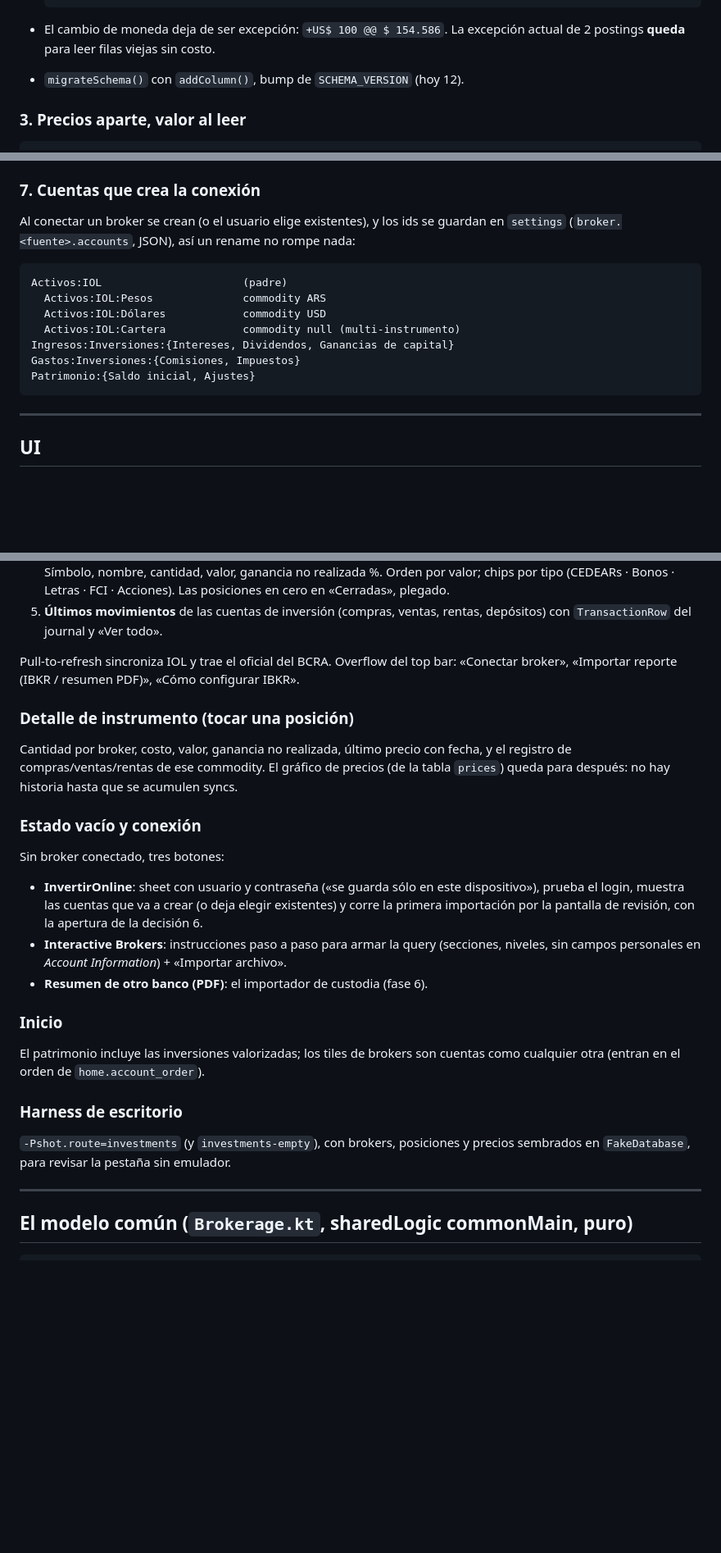
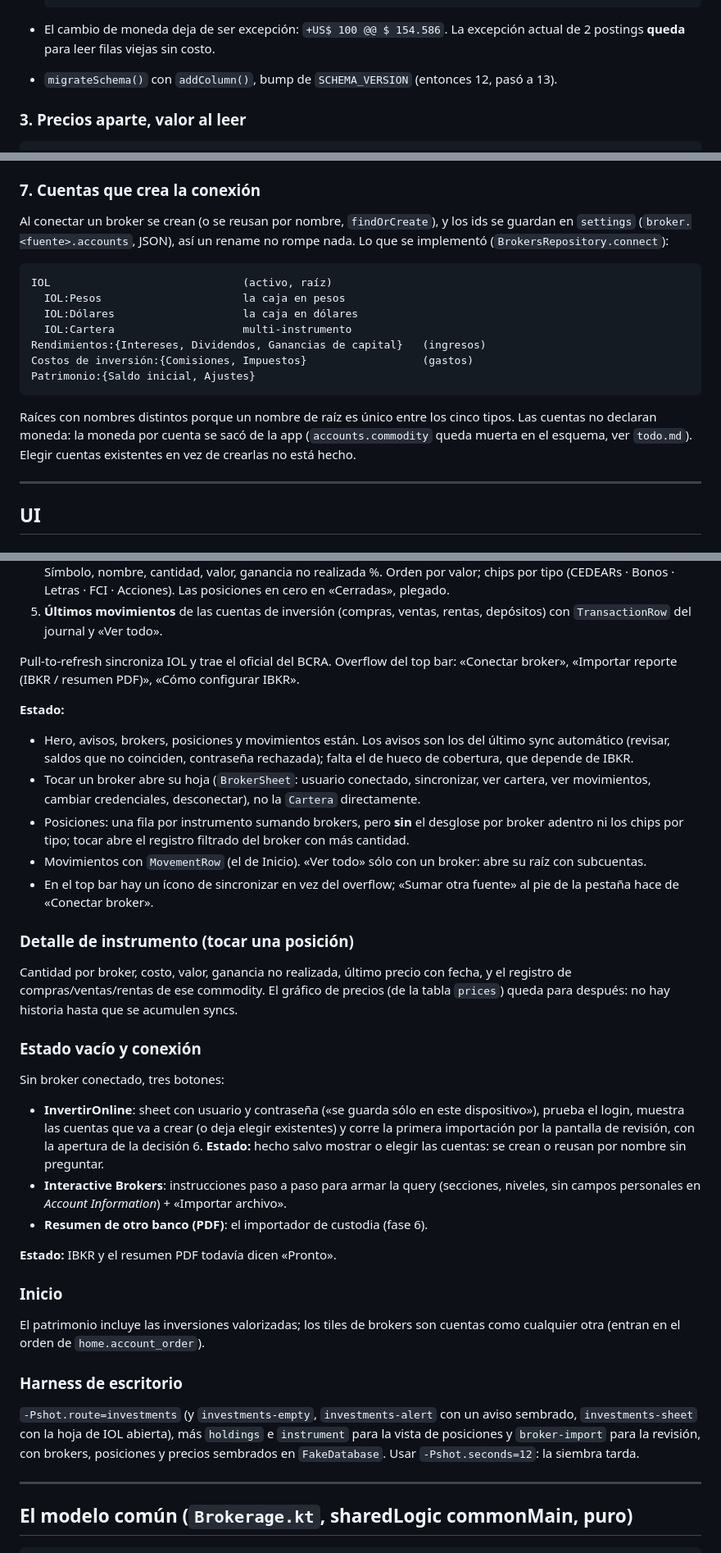
Before and after one commit to faustofusse/weil, a Markdown page: plans/inversiones-brokers.md, 3 parts joined by grey strips. Shown at 82% size. Rendered like a GitHub page; blank space fills up the shorter version.

Commit message:
docs: bring the broker plan's design sections in line with what was built

````diff
--- a/plans/inversiones-brokers.md
+++ b/plans/inversiones-brokers.md
@@ -187,7 +187,8 @@ alter table postings add column cost_commodity text;     -- en qué moneda
 
 - El cambio de moneda deja de ser excepción: `+US$ 100 @@ $ 154.586`. La
   excepción actual de 2 postings **queda** para leer filas viejas sin costo.
-- `migrateSchema()` con `addColumn()`, bump de `SCHEMA_VERSION` (hoy 12).
+- `migrateSchema()` con `addColumn()`, bump de `SCHEMA_VERSION` (entonces 12,
+  pasó a 13).
 
 ### 3. Precios aparte, valor al leer
 
@@ -292,19 +293,24 @@ informa. Consecuencias:
 
 ### 7. Cuentas que crea la conexión
 
-Al conectar un broker se crean (o el usuario elige existentes), y los ids se
-guardan en `settings` (`broker.<fuente>.accounts`, JSON), así un rename no
-rompe nada:
+Al conectar un broker se crean (o se reusan por nombre, `findOrCreate`), y los
+ids se guardan en `settings` (`broker.<fuente>.accounts`, JSON), así un rename
+no rompe nada. Lo que se implementó (`BrokersRepository.connect`):
 
 ```
-Activos:IOL                      (padre)
-  Activos:IOL:Pesos              commodity ARS
-  Activos:IOL:Dólares            commodity USD
-  Activos:IOL:Cartera            commodity null (multi-instrumento)
-Ingresos:Inversiones:{Intereses, Dividendos, Ganancias de capital}
-Gastos:Inversiones:{Comisiones, Impuestos}
+IOL                              (activo, raíz)
+  IOL:Pesos                      la caja en pesos
+  IOL:Dólares                    la caja en dólares
+  IOL:Cartera                    multi-instrumento
+Rendimientos:{Intereses, Dividendos, Ganancias de capital}   (ingresos)
+Costos de inversión:{Comisiones, Impuestos}                  (gastos)
 Patrimonio:{Saldo inicial, Ajustes}
 ```
+
+Raíces con nombres distintos porque un nombre de raíz es único entre los cinco
+tipos. Las cuentas no declaran moneda: la moneda por cuenta se sacó de la app
+(`accounts.commodity` queda muerta en el esquema, ver `todo.md`). Elegir
+cuentas existentes en vez de crearlas no está hecho.
 
 ---
 
@@ -350,6 +359,22 @@ Pull-to-refresh sincroniza IOL y trae el oficial del BCRA. Overflow del top
 bar: «Conectar broker», «Importar reporte (IBKR / resumen PDF)», «Cómo
 configurar IBKR».
 
+**Estado:**
+
+- Hero, avisos, brokers, posiciones y movimientos están. Los avisos son los
+  del último sync automático (revisar, saldos que no coinciden, contraseña
+  rechazada); falta el de hueco de cobertura, que depende de IBKR.
+- Tocar un broker abre su hoja (`BrokerSheet`: usuario conectado, sincronizar,
+  ver cartera, ver movimientos, cambiar credenciales, desconectar), no la
+  `Cartera` directamente.
+- Posiciones: una fila por instrumento sumando brokers, pero **sin** el
+  desglose por broker adentro ni los chips por tipo; tocar abre el registro
+  filtrado del broker con más cantidad.
+- Movimientos con `MovementRow` (el de Inicio). «Ver todo» sólo con un broker:
+  abre su raíz con subcuentas.
+- En el top bar hay un ícono de sincronizar en vez del overflow; «Sumar otra
+  fuente» al pie de la pestaña hace de «Conectar broker».
+
 ### Detalle de instrumento (tocar una posición)
 
 Cantidad por broker, costo, valor, ganancia no realizada, último precio con
@@ -364,11 +389,14 @@ Sin broker conectado, tres botones:
 - **InvertirOnline**: sheet con usuario y contraseña («se guarda sólo en este
   dispositivo»), prueba el login, muestra las cuentas que va a crear (o deja
   elegir existentes) y corre la primera importación por la pantalla de
-  revisión, con la apertura de la decisión 6.
+  revisión, con la apertura de la decisión 6. **Estado:** hecho salvo mostrar
+  o elegir las cuentas: se crean o reusan por nombre sin preguntar.
 - **Interactive Brokers**: instrucciones paso a paso para armar la query
   (secciones, niveles, sin campos personales en *Account Information*) +
   «Importar archivo».
 - **Resumen de otro banco (PDF)**: el importador de custodia (fase 6).
+
+**Estado:** IBKR y el resumen PDF todavía dicen «Pronto».
 
 ### Inicio
 
@@ -377,8 +405,11 @@ cuentas como cualquier otra (entran en el orden de `home.account_order`).
 
 ### Harness de escritorio
 
-`-Pshot.route=investments` (y `investments-empty`), con brokers, posiciones y
-precios sembrados en `FakeDatabase`, para revisar la pestaña sin emulador.
+`-Pshot.route=investments` (y `investments-empty`, `investments-alert` con un
+aviso sembrado, `investments-sheet` con la hoja de IOL abierta), más `holdings`
+e `instrument` para la vista de posiciones y `broker-import` para la revisión,
+con brokers, posiciones y precios sembrados en `FakeDatabase`. Usar
+`-Pshot.seconds=12`: la siembra tarda.
 
 ---
 
````
Also changed, not shown: other parts of plans/inversiones-brokers.md (+3 -0 lines).
